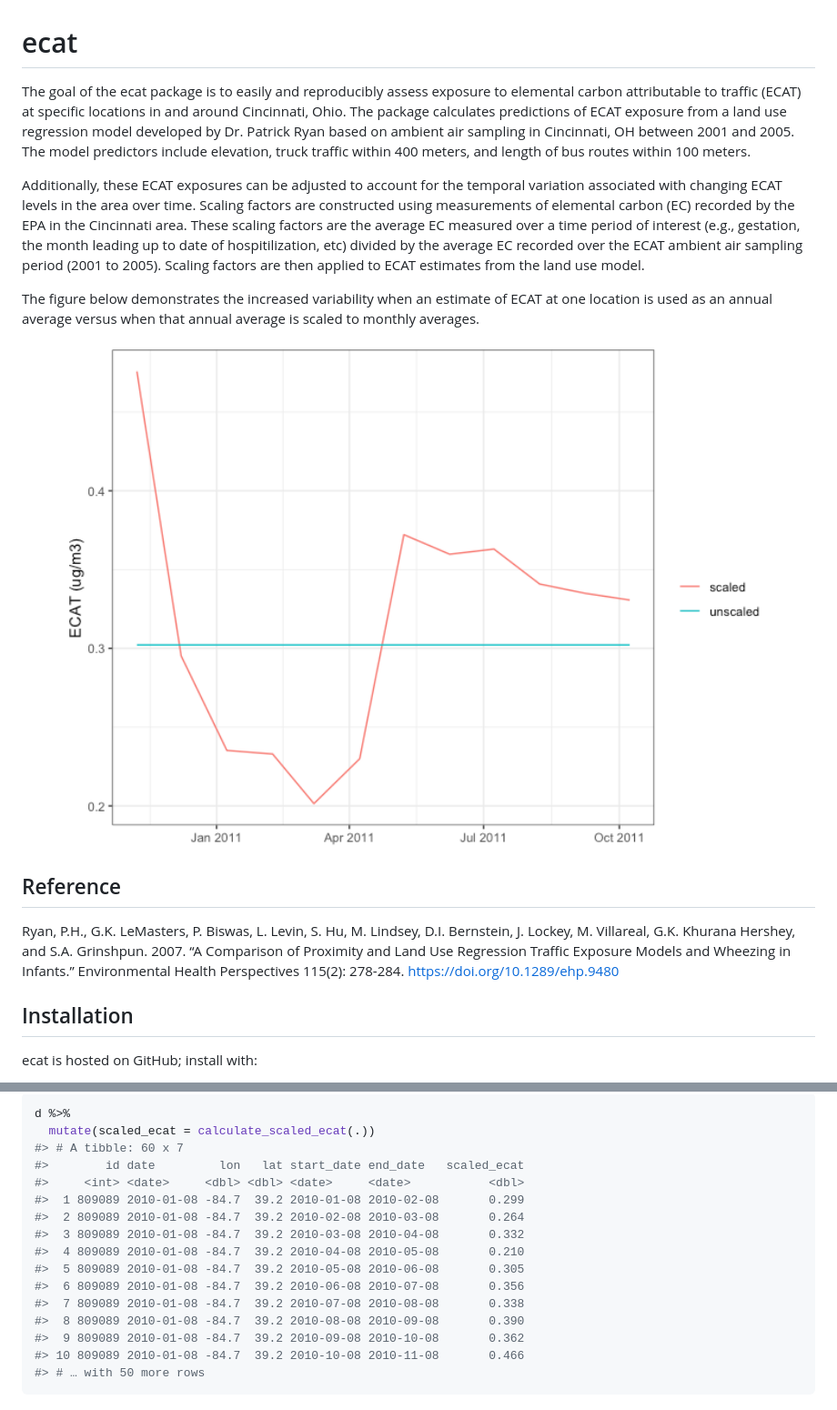
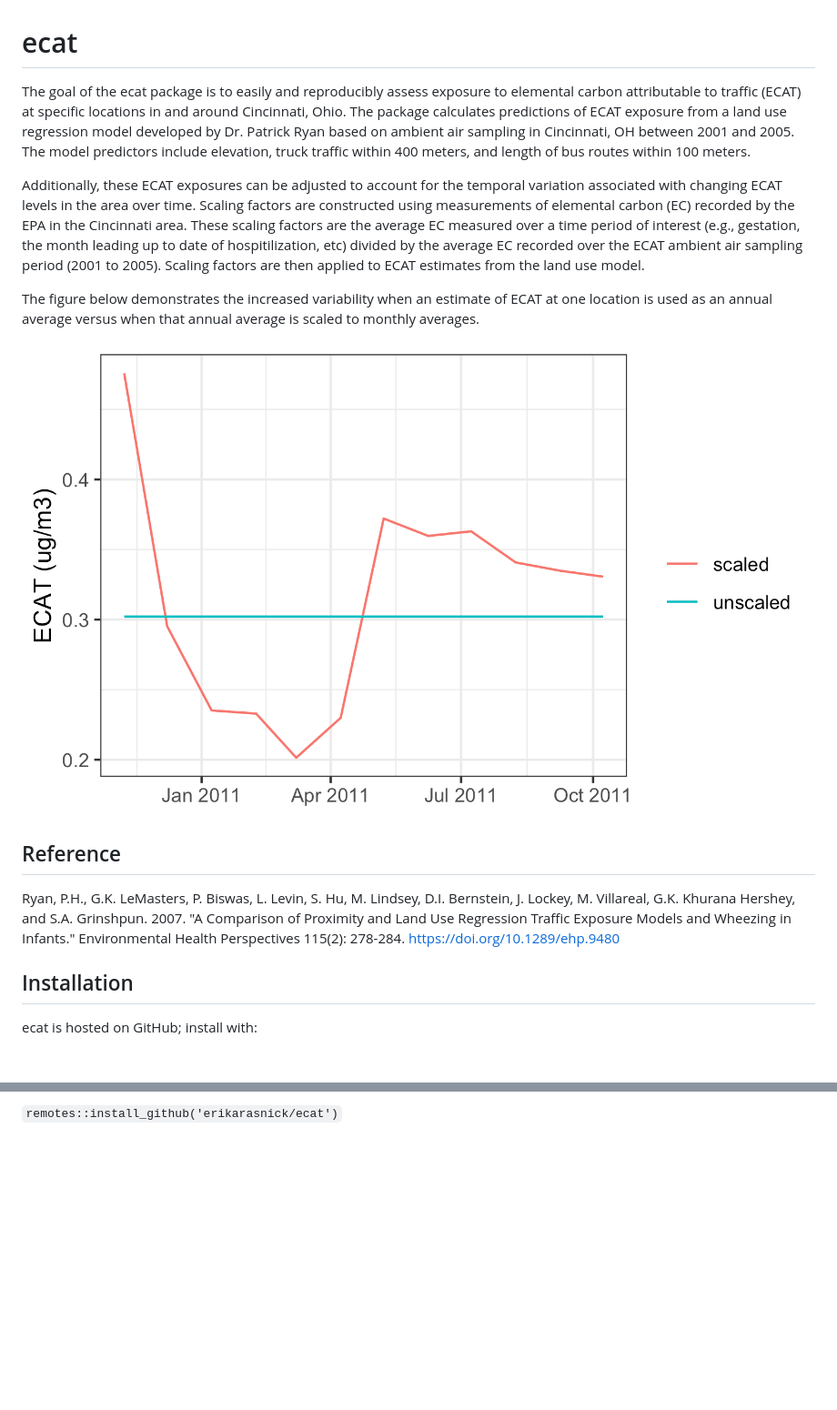
Before and after one commit to erikarasnick/ecat, a Markdown page: README.md, 2 parts joined by grey strips. Shown at 91% size. Drawn GitHub-style; pictures changed too: figs/temporal_variability.png (added); blank space fills up the shorter version.

Commit message:
move examples from readme to vignette

````diff
--- a/README.md
+++ b/README.md
@@ -4,36 +1,16 @@
 # ecat
 
-The goal of the ecat package is to easily and reproducibly assess
-exposure to elemental carbon attributable to traffic (ECAT) at specific
-locations in and around Cincinnati, Ohio. The package calculates
-predictions of ECAT exposure from a land use regression model developed
-by Dr. Patrick Ryan based on ambient air sampling in Cincinnati, OH
-between 2001 and 2005. The model predictors include elevation, truck
-traffic within 400 meters, and length of bus routes within 100 meters.
+The goal of the ecat package is to easily and reproducibly assess exposure to elemental carbon attributable to traffic (ECAT) at specific locations in and around Cincinnati, Ohio. The package calculates predictions of ECAT exposure from a land use regression model developed by Dr. Patrick Ryan based on ambient air sampling in Cincinnati, OH between 2001 and 2005. The model predictors include elevation, truck traffic within 400 meters, and length of bus routes within 100 meters.
 
-Additionally, these ECAT exposures can be adjusted to account for the
-temporal variation associated with changing ECAT levels in the area over
-time. Scaling factors are constructed using measurements of elemental
-carbon (EC) recorded by the EPA in the Cincinnati area. These scaling
-factors are the average EC measured over a time period of interest
-(e.g., gestation, the month leading up to date of hospitilization, etc)
-divided by the average EC recorded over the ECAT ambient air sampling
-period (2001 to 2005). Scaling factors are then applied to ECAT
-estimates from the land use model.
+Additionally, these ECAT exposures can be adjusted to account for the temporal variation associated with changing ECAT levels in the area over time. Scaling factors are constructed using measurements of elemental carbon (EC) recorded by the EPA in the Cincinnati area. These scaling factors are the average EC measured over a time period of interest (e.g., gestation, the month leading up to date of  hospitilization, etc) divided by the average EC recorded over the ECAT ambient air sampling period (2001 to 2005). Scaling factors are then applied to ECAT estimates from the land use model.
 
-The figure below demonstrates the increased variability when an estimate
-of ECAT at one location is used as an annual average versus when that
-annual average is scaled to monthly averages.
+The figure below demonstrates the increased variability when an estimate of ECAT at one location is used as an annual average versus when that annual average is scaled to monthly averages.
 
-<img src="man/figures/README-unnamed-chunk-2-1.png" width="100%" />
+![](figs/temporal_variability.png)
 
 ## Reference
 
-Ryan, P.H., G.K. LeMasters, P. Biswas, L. Levin, S. Hu, M. Lindsey, D.I.
-Bernstein, J. Lockey, M. Villareal, G.K. Khurana Hershey, and S.A.
-Grinshpun. 2007. “A Comparison of Proximity and Land Use Regression
-Traffic Exposure Models and Wheezing in Infants.” Environmental Health
-Perspectives 115(2): 278-284. <https://doi.org/10.1289/ehp.9480>
+Ryan, P.H., G.K. LeMasters, P. Biswas, L. Levin, S. Hu, M. Lindsey, D.I. Bernstein, J. Lockey, M. Villareal, G.K. Khurana Hershey, and S.A. Grinshpun. 2007. "A Comparison of Proximity and Land Use Regression Traffic Exposure Models and Wheezing in Infants." Environmental Health Perspectives 115(2): 278-284. [https://doi.org/10.1289/ehp.9480](https://doi.org/10.1289/ehp.9480)
 
 ## Installation
 
@@ -121,18 +19 @@ d <- d %>%
-``` r
-d %>%
-  mutate(scaled_ecat = calculate_scaled_ecat(.))
-#> # A tibble: 60 x 7
-#>        id date         lon   lat start_date end_date   scaled_ecat
-#>     <int> <date>     <dbl> <dbl> <date>     <date>           <dbl>
-#>  1 809089 2010-01-08 -84.7  39.2 2010-01-08 2010-02-08       0.299
-#>  2 809089 2010-01-08 -84.7  39.2 2010-02-08 2010-03-08       0.264
-#>  3 809089 2010-01-08 -84.7  39.2 2010-03-08 2010-04-08       0.332
-#>  4 809089 2010-01-08 -84.7  39.2 2010-04-08 2010-05-08       0.210
-#>  5 809089 2010-01-08 -84.7  39.2 2010-05-08 2010-06-08       0.305
-#>  6 809089 2010-01-08 -84.7  39.2 2010-06-08 2010-07-08       0.356
-#>  7 809089 2010-01-08 -84.7  39.2 2010-07-08 2010-08-08       0.338
-#>  8 809089 2010-01-08 -84.7  39.2 2010-08-08 2010-09-08       0.390
-#>  9 809089 2010-01-08 -84.7  39.2 2010-09-08 2010-10-08       0.362
-#> 10 809089 2010-01-08 -84.7  39.2 2010-10-08 2010-11-08       0.466
-#> # … with 50 more rows
-```
+`remotes::install_github('erikarasnick/ecat')`
````
Also changed, not shown: other parts of README.md (+0 -82 lines), 4 other files.
